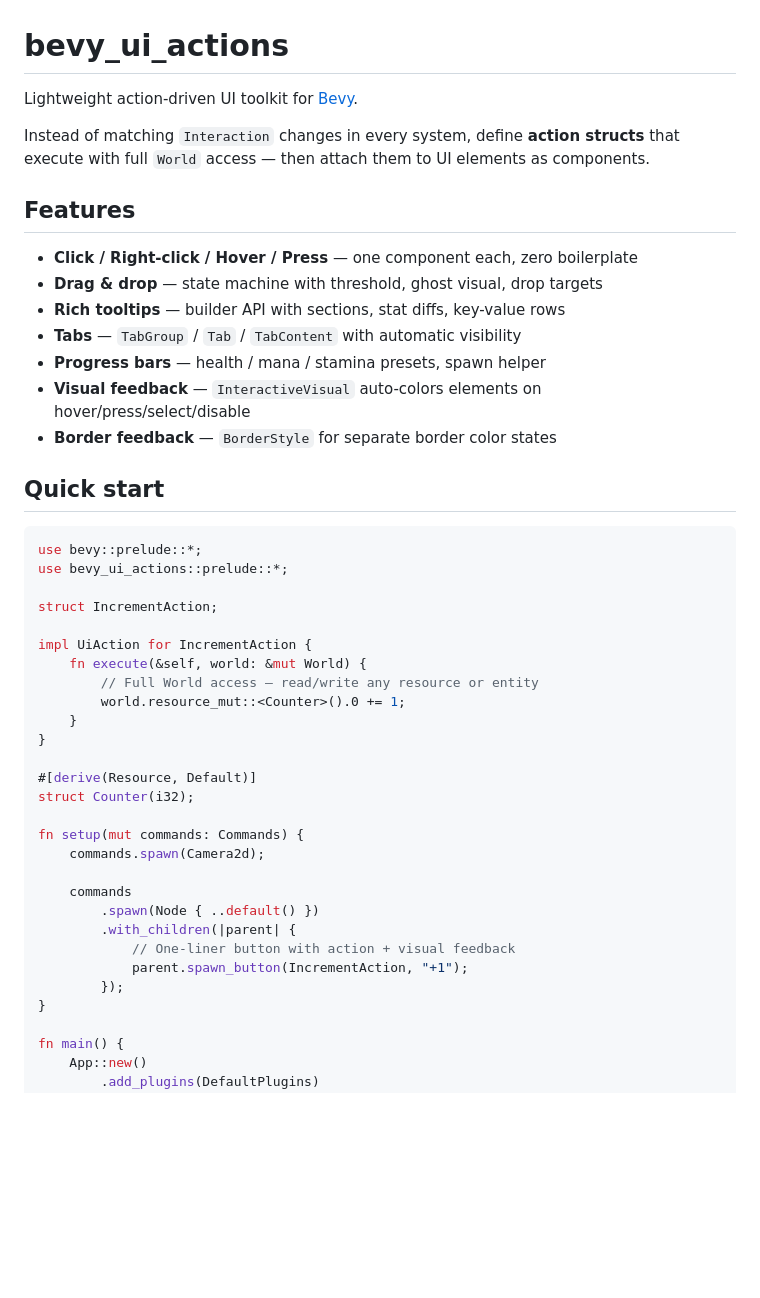
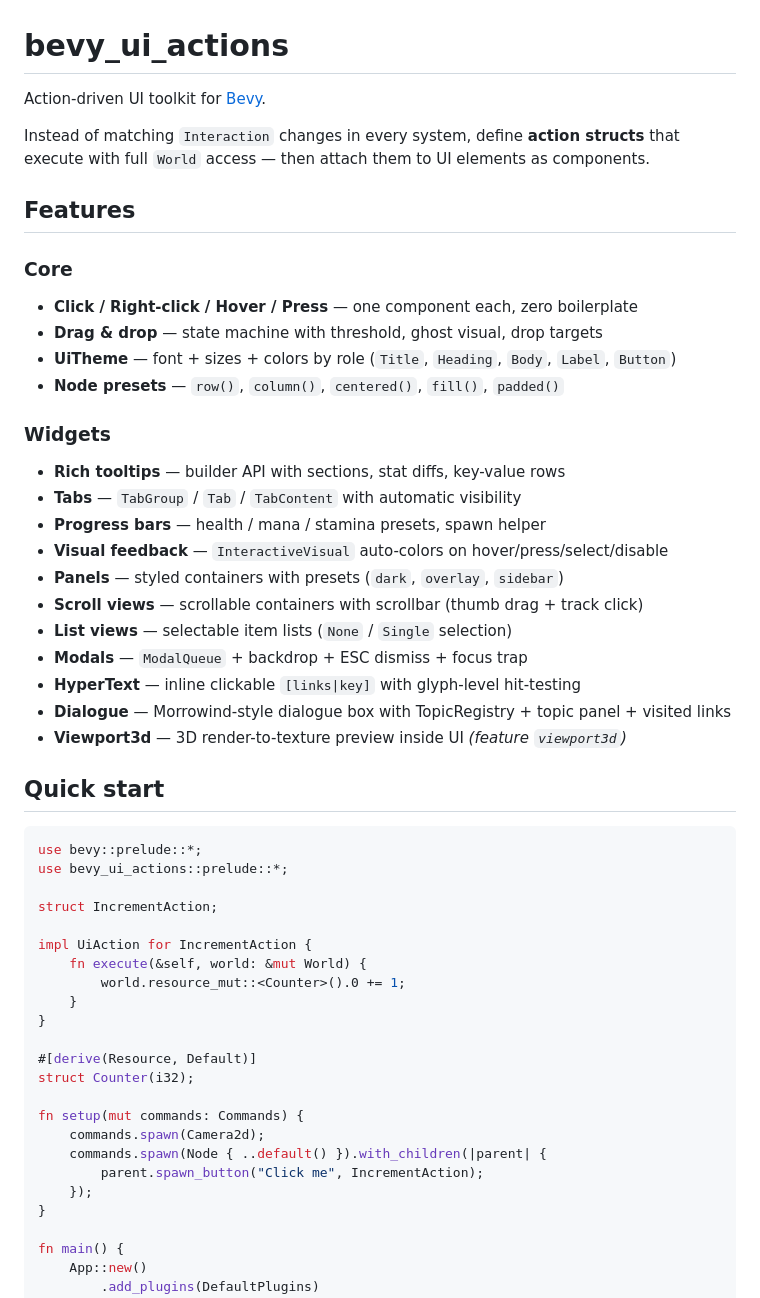
Before and after one commit to nazgull08/bevy_ui_actions, a Markdown page: README.md, the part around one of its changes. Rendered like a GitHub page; blank space fills up the shorter version.

```diff
--- a/README.md
+++ b/README.md
@@ -1,18 +1,29 @@
 # bevy_ui_actions
 
-Lightweight action-driven UI toolkit for [Bevy](https://bevyengine.org/).
+Action-driven UI toolkit for [Bevy](https://bevyengine.org/).
 
 Instead of matching `Interaction` changes in every system, define **action structs** that execute with full `World` access — then attach them to UI elements as components.
 
 ## Features
 
+### Core
 - **Click / Right-click / Hover / Press** — one component each, zero boilerplate
 - **Drag & drop** — state machine with threshold, ghost visual, drop targets
+- **UiTheme** — font + sizes + colors by role (`Title`, `Heading`, `Body`, `Label`, `Button`)
+- **Node presets** — `row()`, `column()`, `centered()`, `fill()`, `padded()`
+
+### Widgets
 - **Rich tooltips** — builder API with sections, stat diffs, key-value rows
 - **Tabs** — `TabGroup` / `Tab` / `TabContent` with automatic visibility
 - **Progress bars** — health / mana / stamina presets, spawn helper
-- **Visual feedback** — `InteractiveVisual` auto-colors elements on hover/press/select/disable
-- **Border feedback** — `BorderStyle` for separate border color states
+- **Visual feedback** — `InteractiveVisual` auto-colors on hover/press/select/disable
+- **Panels** — styled containers with presets (`dark`, `overlay`, `sidebar`)
+- **Scroll views** — scrollable containers with scrollbar (thumb drag + track click)
+- **List views** — selectable item lists (`None` / `Single` selection)
+- **Modals** — `ModalQueue` + backdrop + ESC dismiss + focus trap
+- **HyperText** — inline clickable `[links|key]` with glyph-level hit-testing
+- **Dialogue** — Morrowind-style dialogue box with TopicRegistry + topic panel + visited links
+- **Viewport3d** — 3D render-to-texture preview inside UI *(feature `viewport3d`)*
 
 ## Quick start
 
@@ -24,7 +35,6 @@ struct IncrementAction;
 
 impl UiAction for IncrementAction {
     fn execute(&self, world: &mut World) {
-        // Full World access — read/write any resource or entity
         world.resource_mut::<Counter>().0 += 1;
     }
 }
@@ -34,13 +44,9 @@ struct Counter(i32);
 
 fn setup(mut commands: Commands) {
     commands.spawn(Camera2d);
-
-    commands
-        .spawn(Node { ..default() })
-        .with_children(|parent| {
-            // One-liner button with action + visual feedback
-            parent.spawn_button(IncrementAction, "+1");
-        });
+    commands.spawn(Node { ..default() }).with_children(|parent| {
+        parent.spawn_button("Click me", IncrementAction);
+    });
 }
 
 fn main() {
```
Also changed, not shown: other parts of README.md (+47 -23 lines).
